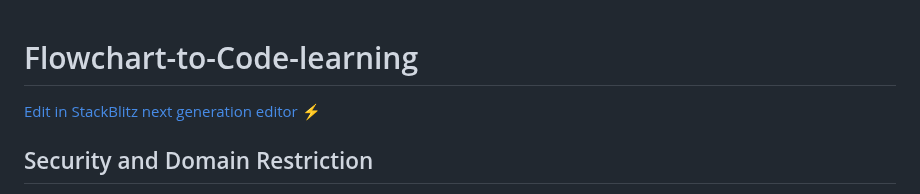
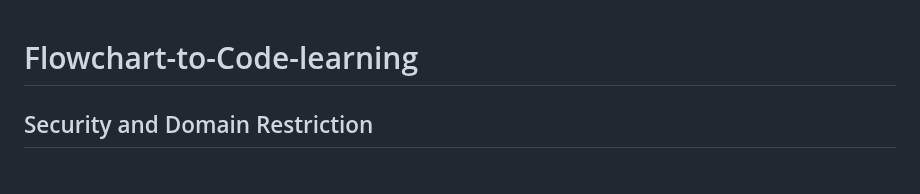
Before and after one commit to navgurukul/Flowchart-to-Code-learning, a Markdown page: README.md, the part around the change. Rendered like a GitHub page.

```diff
--- a/README.md
+++ b/README.md
@@ -1,6 +1,4 @@
 # Flowchart-to-Code-learning
-
-[Edit in StackBlitz next generation editor ⚡️](https://stackblitz.com/~/github.com/surajsahani/Flowchart-to-Code-learning)
 
 ## Security and Domain Restriction
 
```
